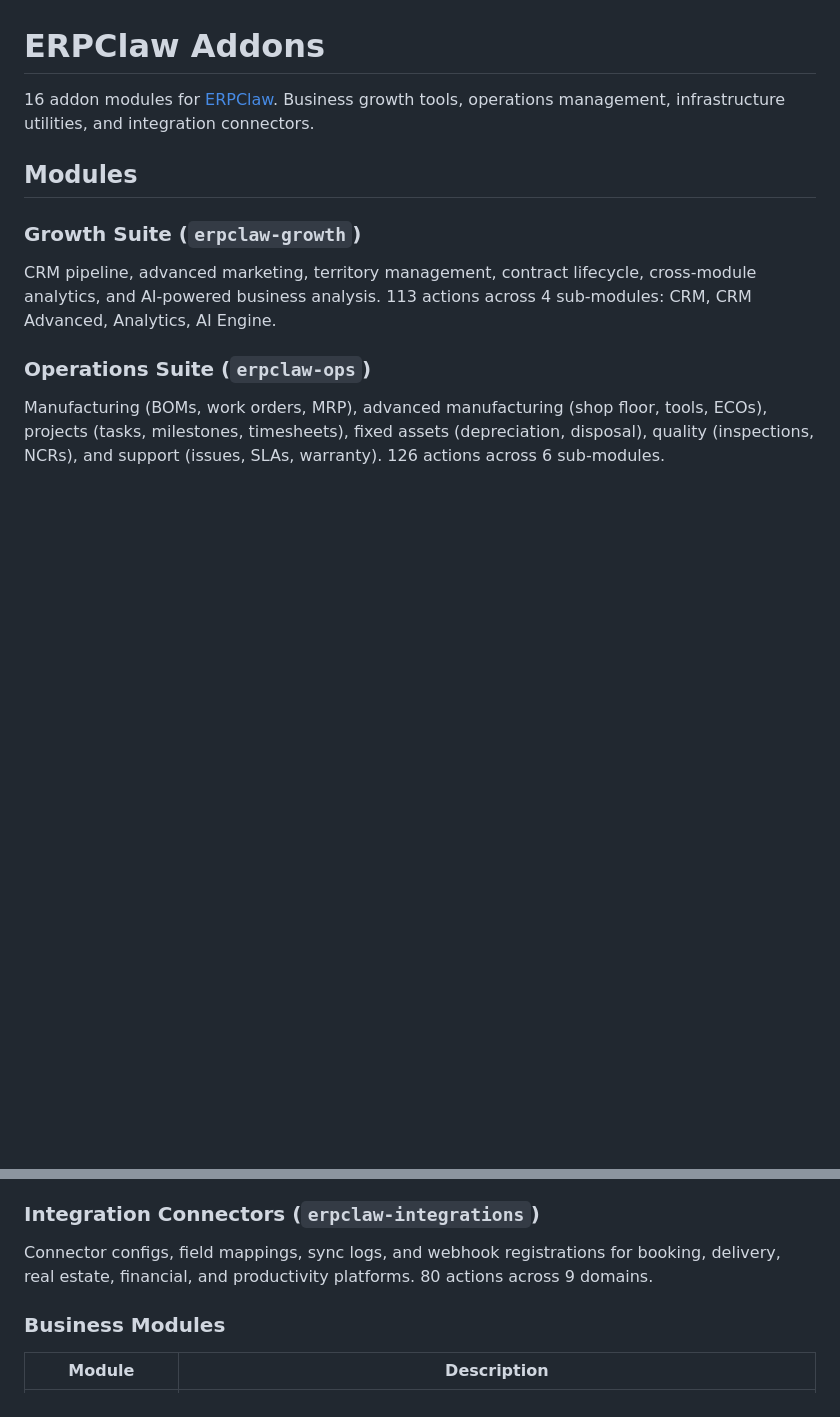
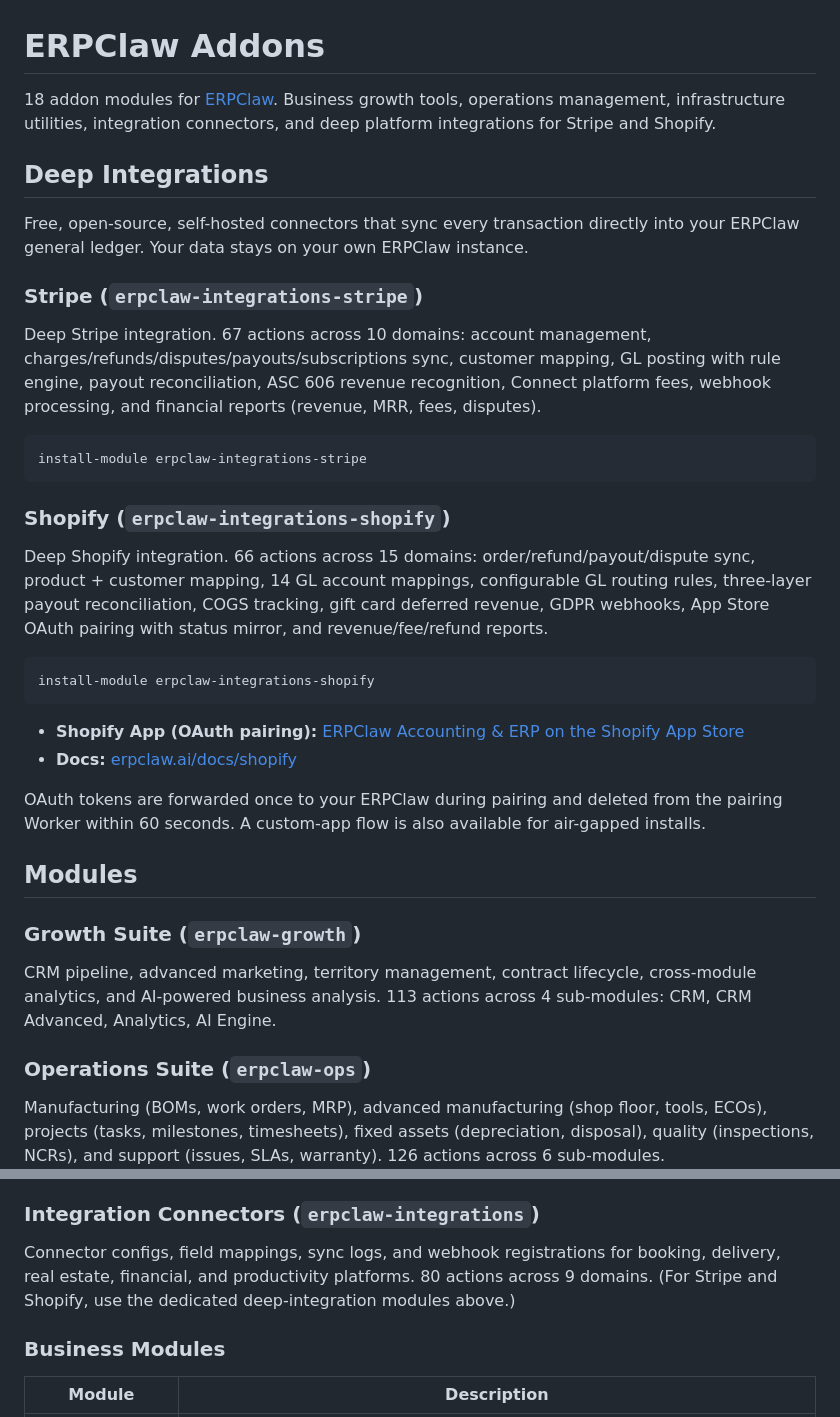
Before and after one commit to avansaber/erpclaw-addons, a Markdown page: README.md, 2 parts joined by grey strips. Drawn GitHub-style; blank space fills up the shorter version.

Commit message:
README: add Deep Integrations section for Stripe + Shopify (66 + 67 actions); update count 16 -> 18

````diff
--- a/README.md
+++ b/README.md
@@ -1,6 +1,29 @@
 # ERPClaw Addons
 
-16 addon modules for [ERPClaw](https://github.com/avansaber/erpclaw). Business growth tools, operations management, infrastructure utilities, and integration connectors.
+18 addon modules for [ERPClaw](https://github.com/avansaber/erpclaw). Business growth tools, operations management, infrastructure utilities, integration connectors, and deep platform integrations for Stripe and Shopify.
+
+## Deep Integrations
+
+Free, open-source, self-hosted connectors that sync every transaction directly into your ERPClaw general ledger. Your data stays on your own ERPClaw instance.
+
+### Stripe (`erpclaw-integrations-stripe`)
+Deep Stripe integration. 67 actions across 10 domains: account management, charges/refunds/disputes/payouts/subscriptions sync, customer mapping, GL posting with rule engine, payout reconciliation, ASC 606 revenue recognition, Connect platform fees, webhook processing, and financial reports (revenue, MRR, fees, disputes).
+
+```
+install-module erpclaw-integrations-stripe
+```
+
+### Shopify (`erpclaw-integrations-shopify`)
+Deep Shopify integration. 66 actions across 15 domains: order/refund/payout/dispute sync, product + customer mapping, 14 GL account mappings, configurable GL routing rules, three-layer payout reconciliation, COGS tracking, gift card deferred revenue, GDPR webhooks, App Store OAuth pairing with status mirror, and revenue/fee/refund reports.
+
+```
+install-module erpclaw-integrations-shopify
+```
+
+- **Shopify App (OAuth pairing):** [ERPClaw Accounting & ERP on the Shopify App Store](https://apps.shopify.com/TBD-APP-SLUG)
+- **Docs:** [erpclaw.ai/docs/shopify](https://www.erpclaw.ai/docs/shopify)
+
+OAuth tokens are forwarded once to your ERPClaw during pairing and deleted from the pairing Worker within 60 seconds. A custom-app flow is also available for air-gapped installs.
 
 ## Modules
 
@@ -11,7 +34,7 @@ CRM pipeline, advanced marketing, territory management, contract lifecycle, cros
 Manufacturing (BOMs, work orders, MRP), advanced manufacturing (shop floor, tools, ECOs), projects (tasks, milestones, timesheets), fixed assets (depreciation, disposal), quality (inspections, NCRs), and support (issues, SLAs, warranty). 126 actions across 6 sub-modules.
 
 ### Integration Connectors (`erpclaw-integrations`)
-Connector configs, field mappings, sync logs, and webhook registrations for booking, delivery, real estate, financial, and productivity platforms. 80 actions across 9 domains.
+Connector configs, field mappings, sync logs, and webhook registrations for booking, delivery, real estate, financial, and productivity platforms. 80 actions across 9 domains. (For Stripe and Shopify, use the dedicated deep-integration modules above.)
 
 ### Business Modules
 
````
